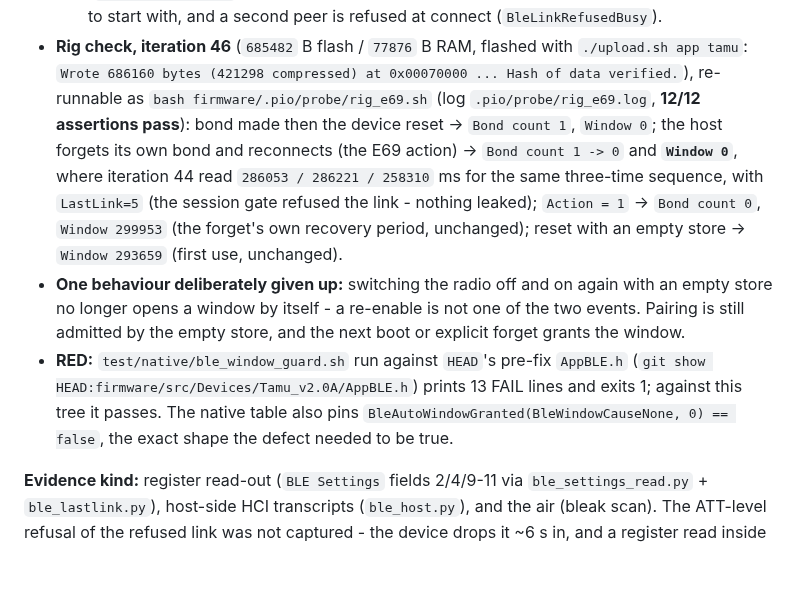
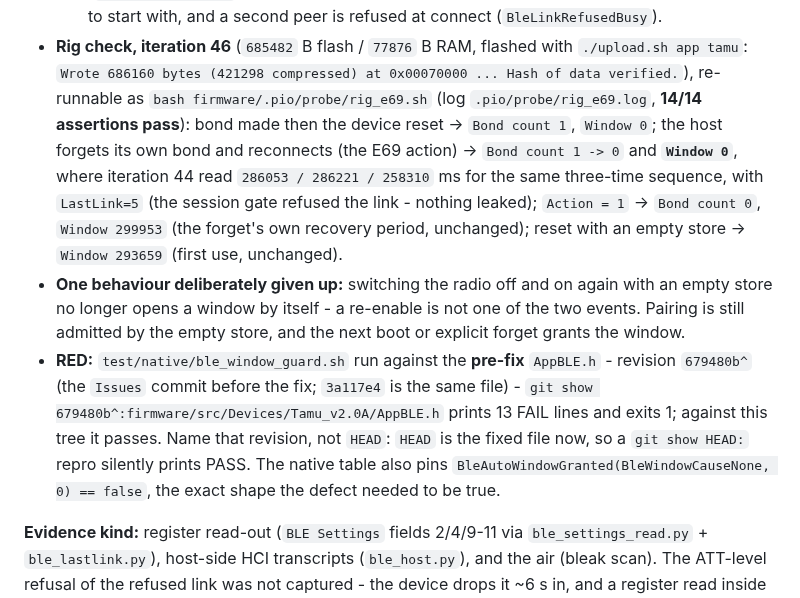
Before and after one commit to AkyirrDFaux/tamu, a Markdown page: Issues.md, the part around the change. GitHub-like rendering; blank space fills up the shorter version.

Commit message:
Issues: E69 - the rig check is 14/14, and the RED repro names 679480b^, not HEAD

```diff
--- a/Issues.md
+++ b/Issues.md
@@ -994,7 +994,7 @@ pair again):
   start with, and a second peer is refused at connect (`BleLinkRefusedBusy`).
 - **Rig check, iteration 46** (`685482` B flash / `77876` B RAM, flashed with `./upload.sh app tamu`:
   `Wrote 686160 bytes (421298 compressed) at 0x00070000 ... Hash of data verified.`), re-runnable as
-  `bash firmware/.pio/probe/rig_e69.sh` (log `.pio/probe/rig_e69.log`, **12/12 assertions pass**):
+  `bash firmware/.pio/probe/rig_e69.sh` (log `.pio/probe/rig_e69.log`, **14/14 assertions pass**):
   bond made then the device reset -> `Bond count 1`, `Window 0`; the host forgets its own bond and
   reconnects (the E69 action) -> `Bond count 1 -> 0` and **`Window 0`**, where iteration 44 read
   `286053 / 286221 / 258310` ms for the same three-time sequence, with `LastLink=5` (the session gate
@@ -1003,10 +1003,12 @@ pair again):
 - **One behaviour deliberately given up:** switching the radio off and on again with an empty store no
   longer opens a window by itself - a re-enable is not one of the two events. Pairing is still
   admitted by the empty store, and the next boot or explicit forget grants the window.
-- **RED:** `test/native/ble_window_guard.sh` run against `HEAD`'s pre-fix `AppBLE.h` (`git show
-  HEAD:firmware/src/Devices/Tamu_v2.0A/AppBLE.h`) prints 13 FAIL lines and exits 1; against this tree
-  it passes. The native table also pins `BleAutoWindowGranted(BleWindowCauseNone, 0) == false`, the
-  exact shape the defect needed to be true.
+- **RED:** `test/native/ble_window_guard.sh` run against the **pre-fix** `AppBLE.h` - revision
+  `679480b^` (the `Issues` commit before the fix; `3a117e4` is the same file) -
+  `git show 679480b^:firmware/src/Devices/Tamu_v2.0A/AppBLE.h` prints 13 FAIL lines and exits 1;
+  against this tree it passes. Name that revision, not `HEAD`: `HEAD` is the fixed file now, so a
+  `git show HEAD:` repro silently prints PASS. The native table also pins
+  `BleAutoWindowGranted(BleWindowCauseNone, 0) == false`, the exact shape the defect needed to be true.
 
 **Evidence kind:** register read-out (`BLE Settings` fields 2/4/9-11 via `ble_settings_read.py` +
 `ble_lastlink.py`), host-side HCI transcripts (`ble_host.py`), and the air (bleak scan). The ATT-level
```
